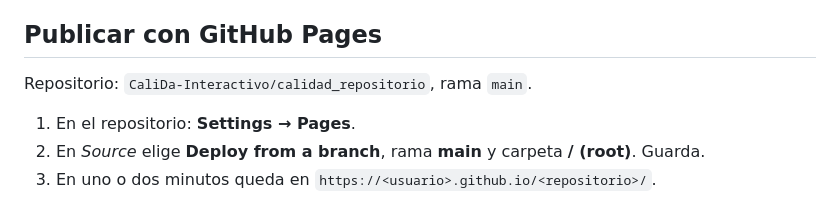
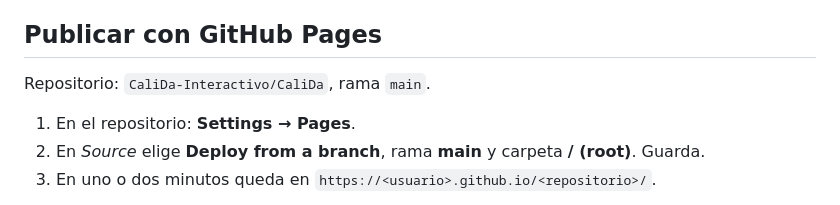
Before and after one commit to CaliDa-Interactivo/CaliDa, a Markdown page: README.md, the part around the change. GitHub-like rendering.

Commit message:
Corregir el nombre del repositorio en CLAUDE.md y README
Co-Authored-By: Claude Opus 5.5 <noreply@anthropic.com>

```diff
--- a/README.md
+++ b/README.md
@@ -22,7 +22,7 @@ o https. Sin internet o sin WebGL, el mapa se reemplaza por la lista de centros
 
 ## Publicar con GitHub Pages
 
-Repositorio: `CaliDa-Interactivo/calidad_repositorio`, rama `main`.
+Repositorio: `CaliDa-Interactivo/CaliDa`, rama `main`.
 
 1. En el repositorio: **Settings → Pages**.
 2. En *Source* elige **Deploy from a branch**, rama **main** y carpeta **/ (root)**. Guarda.
```
Also changed, not shown: CLAUDE.md (+1 -1 lines).
